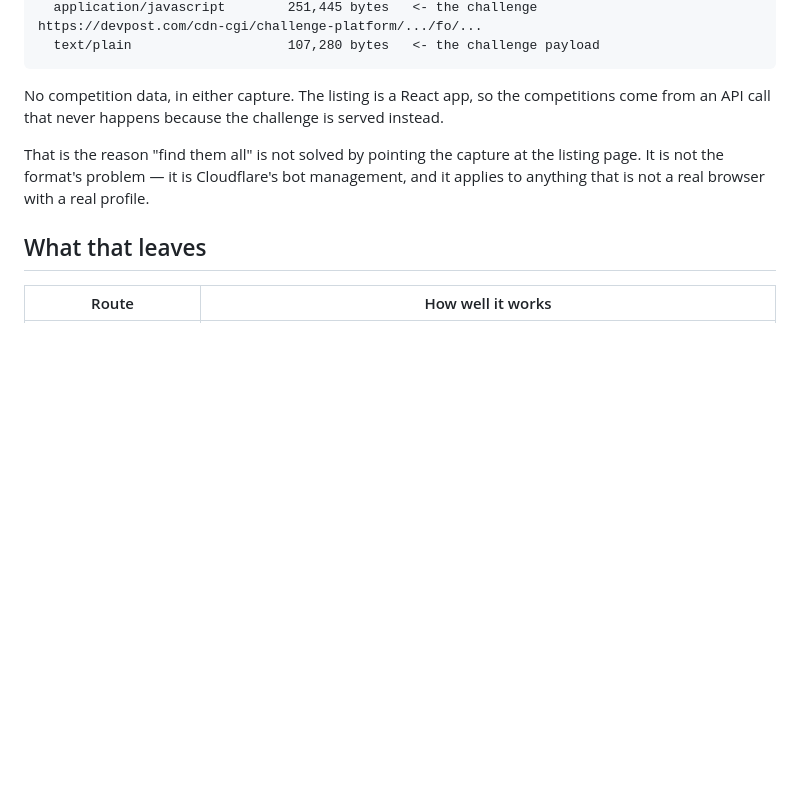
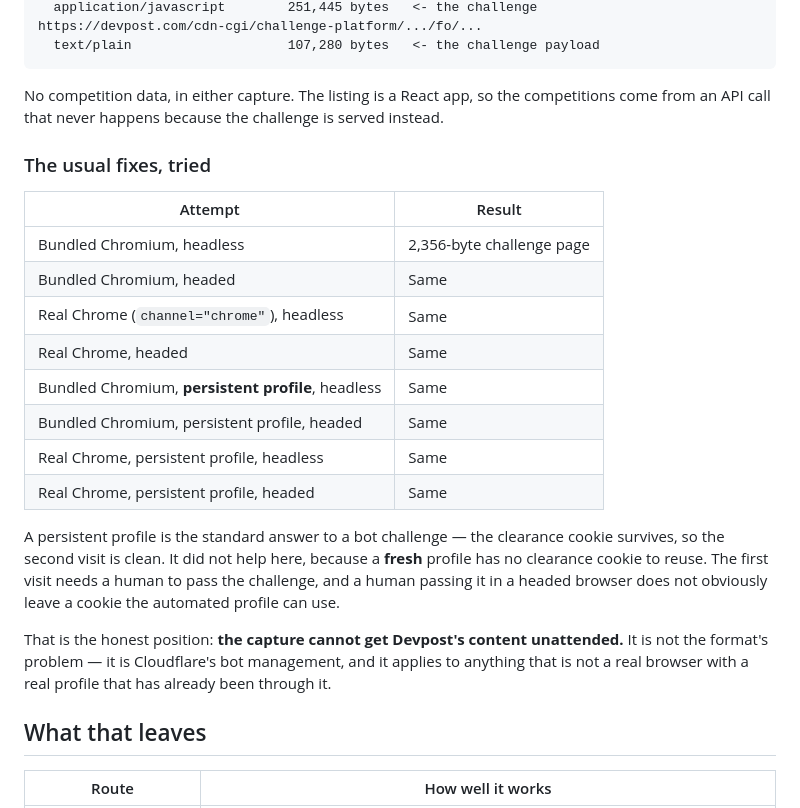
Before and after one commit to andiekobbietks/taskmaster-pro-ultimate-todo-productivity-suite, a Markdown page: docs/HACKATHON-SOURCES.md, the part around the change. Rendered like a GitHub page; blank space fills up the shorter version.

Commit message:
docs: record that a persistent profile does not get past the challenge
All eight attempts - bundled Chromium and real Chrome, headless and
headed, with and without a persistent profile - came back with the same
2,356-byte challenge page. A persistent profile is the standard answer
because the clearance cookie survives, but a fresh profile has no
clearance cookie to reuse, so the first visit still needs a human.

```diff
--- a/docs/HACKATHON-SOURCES.md
+++ b/docs/HACKATHON-SOURCES.md
@@ -68,10 +68,31 @@ No competition data, in either capture. The listing is a React app, so
 the competitions come from an API call that never happens because the
 challenge is served instead.
 
-That is the reason "find them all" is not solved by pointing the capture
-at the listing page. It is not the format's problem — it is Cloudflare's
-bot management, and it applies to anything that is not a real browser
-with a real profile.
+### The usual fixes, tried
+
+| Attempt | Result |
+|---|---|
+| Bundled Chromium, headless | 2,356-byte challenge page |
+| Bundled Chromium, headed | Same |
+| Real Chrome (`channel="chrome"`), headless | Same |
+| Real Chrome, headed | Same |
+| Bundled Chromium, **persistent profile**, headless | Same |
+| Bundled Chromium, persistent profile, headed | Same |
+| Real Chrome, persistent profile, headless | Same |
+| Real Chrome, persistent profile, headed | Same |
+
+A persistent profile is the standard answer to a bot challenge — the
+clearance cookie survives, so the second visit is clean. It did not help
+here, because a **fresh** profile has no clearance cookie to reuse. The
+first visit needs a human to pass the challenge, and a human passing it
+in a headed browser does not obviously leave a cookie the automated
+profile can use.
+
+That is the honest position: **the capture cannot get Devpost's content
+unattended.** It is not the format's problem — it is Cloudflare's bot
+management, and it applies to anything that is not a real browser with a
+real profile that has already been through it.
+
 
 ## What that leaves
 
```
